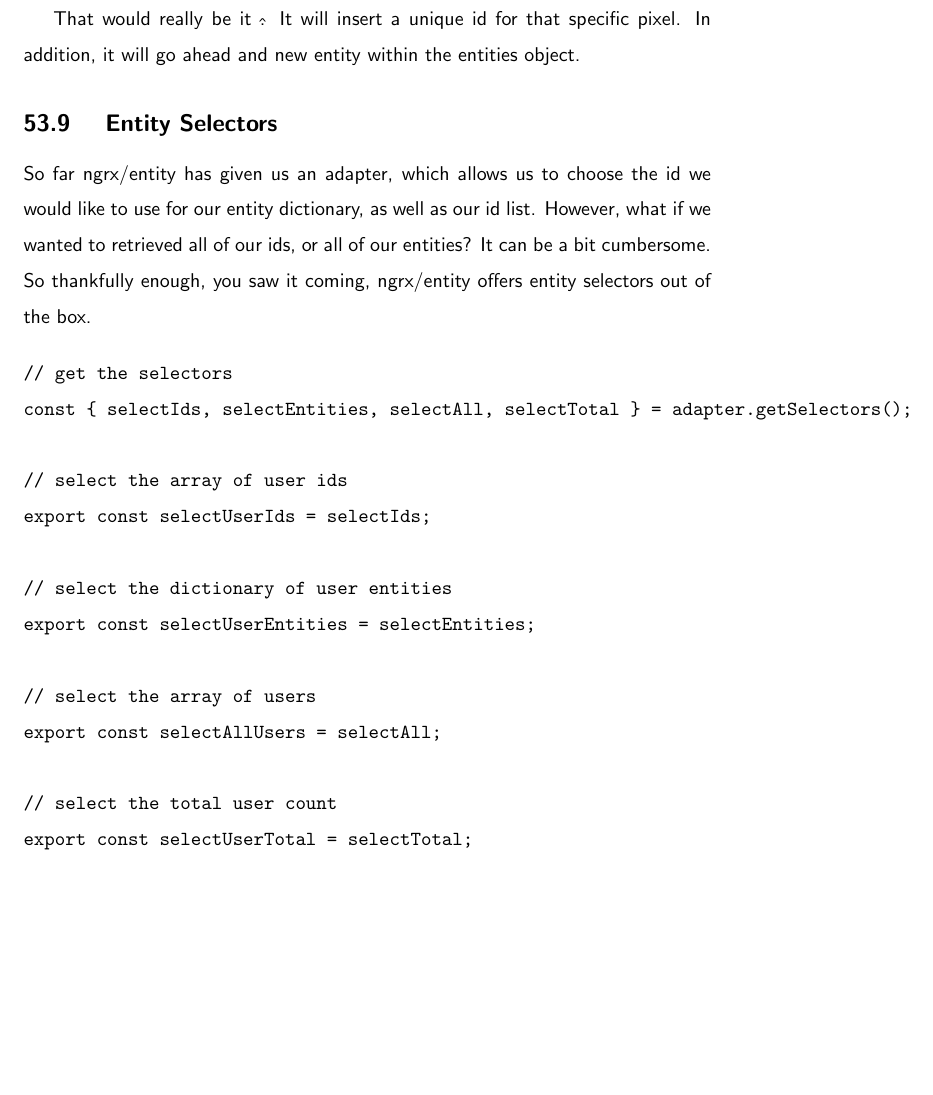
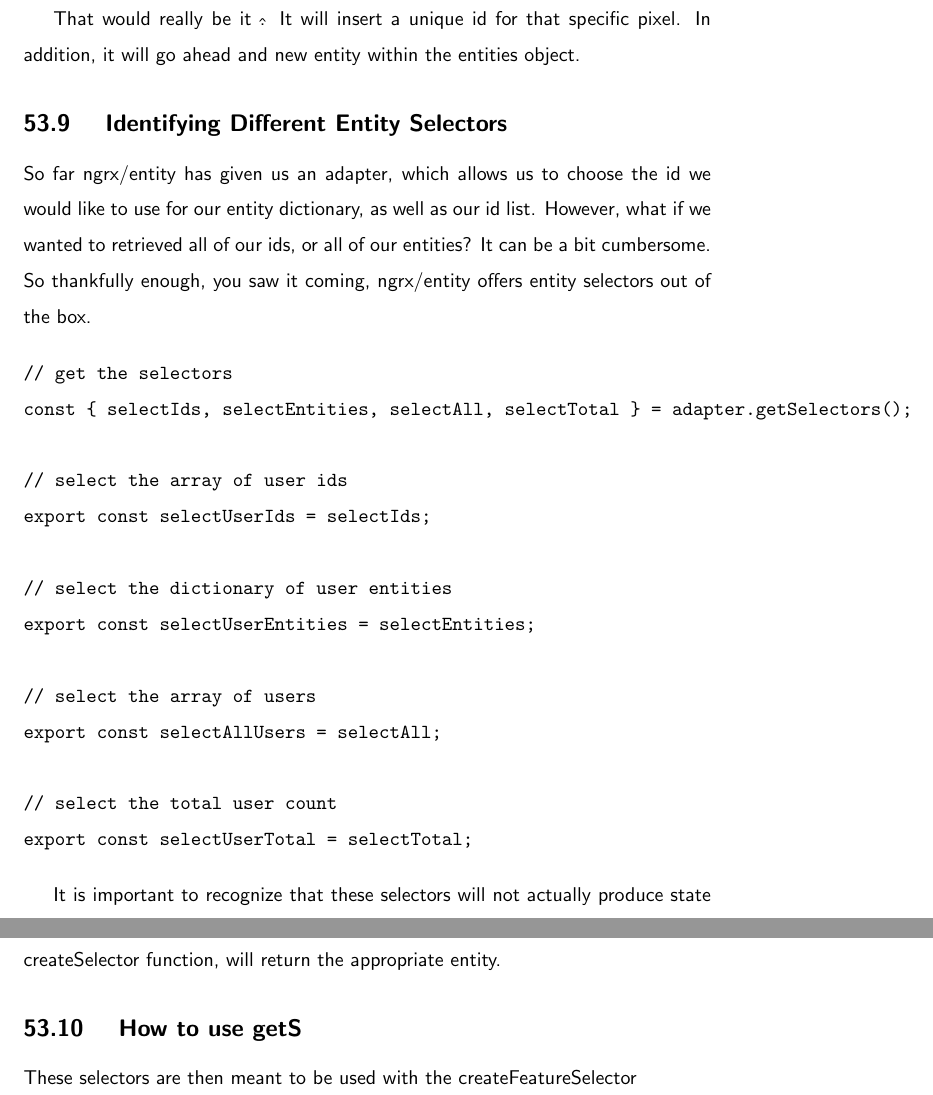
Before and after one commit to razroo/angular-content, a LaTeX document (main.tex, which reads ngrx/ngrx-entity/ngrx-entity.tex): part of page 156 of 156 before the commit and two parts of pages 156 and 157 of 157 after it, the two joined at a grey line, cut so that both start at the same text, the shorter picture padded with empty space. Compiled offline with pdfLaTeX.

Commit message:
Mention point in time in which createSelector is used.

```diff
--- a/ngrx/ngrx-entity/ngrx-entity.tex
+++ b/ngrx/ngrx-entity/ngrx-entity.tex
@@ -145,7 +145,7 @@
 That would really be it \^. It will insert a unique id for that specific pixel.
 In addition, it will go ahead and new entity within the entities object.
 
-\subsection{ Entity Selectors }
+\subsection{ Identifying Different Entity Selectors }
 So far ngrx/entity has given us an adapter, which allows us to choose the id
 we would like to use for our entity dictionary, as well as our id list. However,
 what if we wanted to retrieved all of our ids, or all of our entities? It can
@@ -168,3 +168,11 @@
 // select the total user count
 export const selectUserTotal = selectTotal;
 \end{verbatim}
+
+It is important to recognize that these selectors will not actually produce
+state on their own. What they do is return a function when used in
+conjuction with the createSelector function, will return the appropriate
+entity.
+
+\subsection{ How to use getS }
+These selectors are then meant to be used with the createFeatureSelector
```
